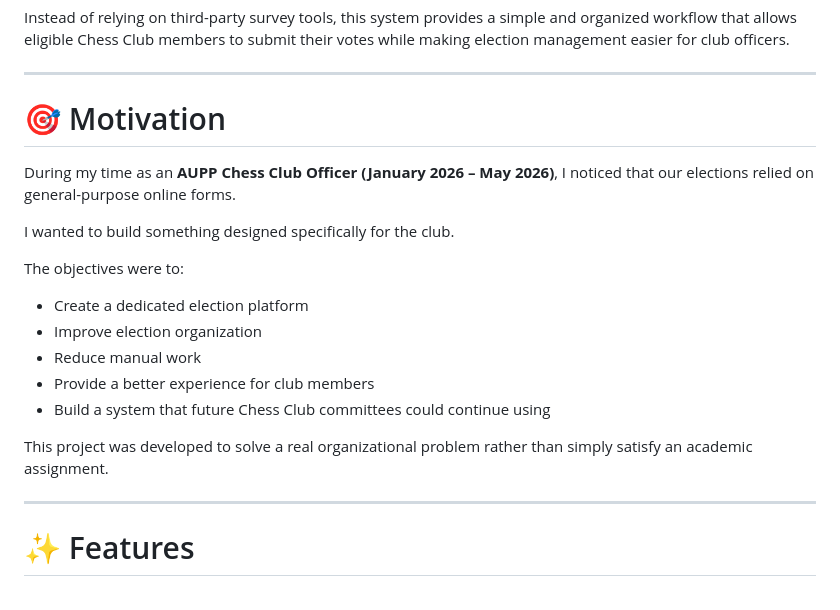
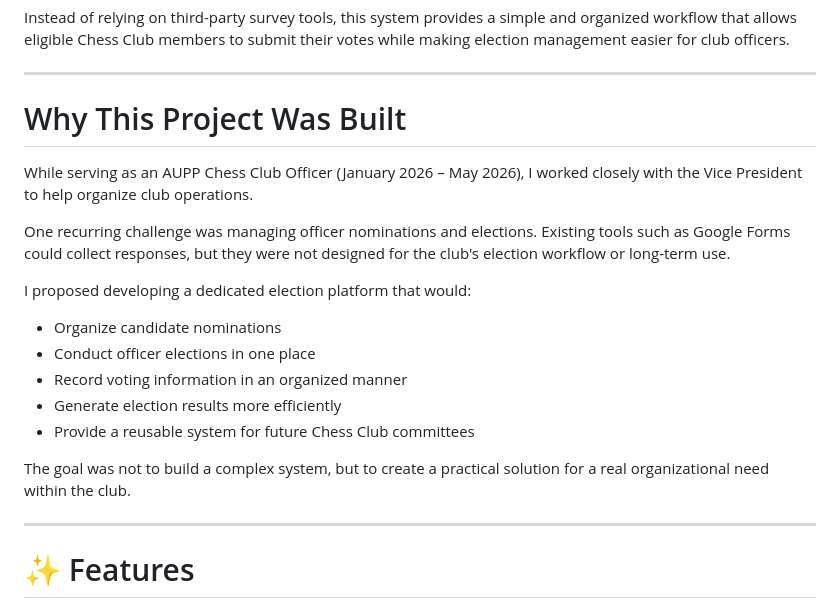
Before and after one commit to Lishang-Keav/aupp-chess-vote, a Markdown page: README.md, the part around the change. GitHub-like rendering.

Commit message:
Revise motivation section in README
Updated motivation section to clarify project purpose and objectives.

```diff
--- a/README.md
+++ b/README.md
@@ -24,21 +24,21 @@ Instead of relying on third-party survey tools, this system provides a simple an
 
 ---
 
-# 🎯 Motivation
+# Why This Project Was Built
 
-During my time as an **AUPP Chess Club Officer (January 2026 – May 2026)**, I noticed that our elections relied on general-purpose online forms.
+While serving as an AUPP Chess Club Officer (January 2026 – May 2026), I worked closely with the Vice President to help organize club operations.
 
-I wanted to build something designed specifically for the club.
+One recurring challenge was managing officer nominations and elections. Existing tools such as Google Forms could collect responses, but they were not designed for the club's election workflow or long-term use.
 
-The objectives were to:
+I proposed developing a dedicated election platform that would:
 
-- Create a dedicated election platform
-- Improve election organization
-- Reduce manual work
-- Provide a better experience for club members
-- Build a system that future Chess Club committees could continue using
+- Organize candidate nominations
+- Conduct officer elections in one place
+- Record voting information in an organized manner
+- Generate election results more efficiently
+- Provide a reusable system for future Chess Club committees
 
-This project was developed to solve a real organizational problem rather than simply satisfy an academic assignment.
+The goal was not to build a complex system, but to create a practical solution for a real organizational need within the club.
 
 ---
 
```
